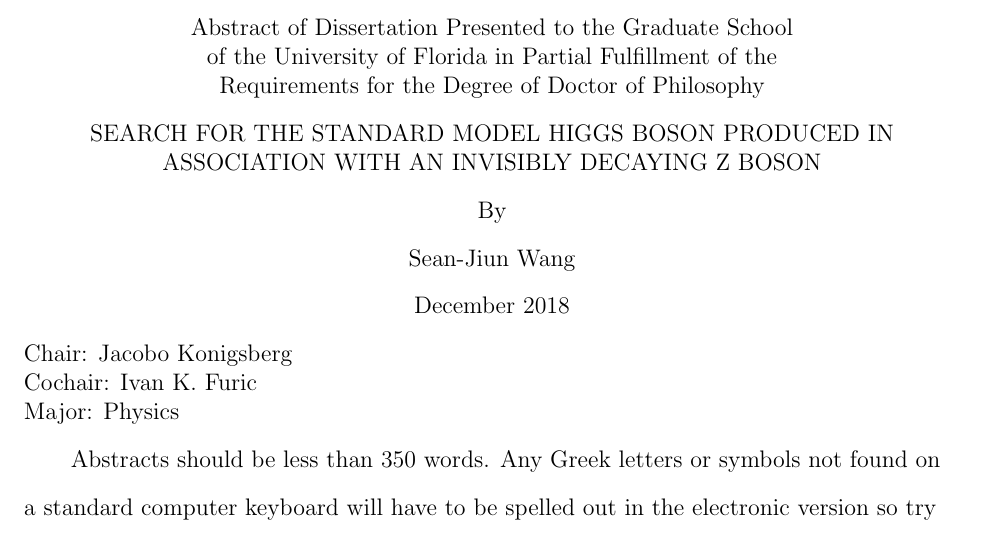
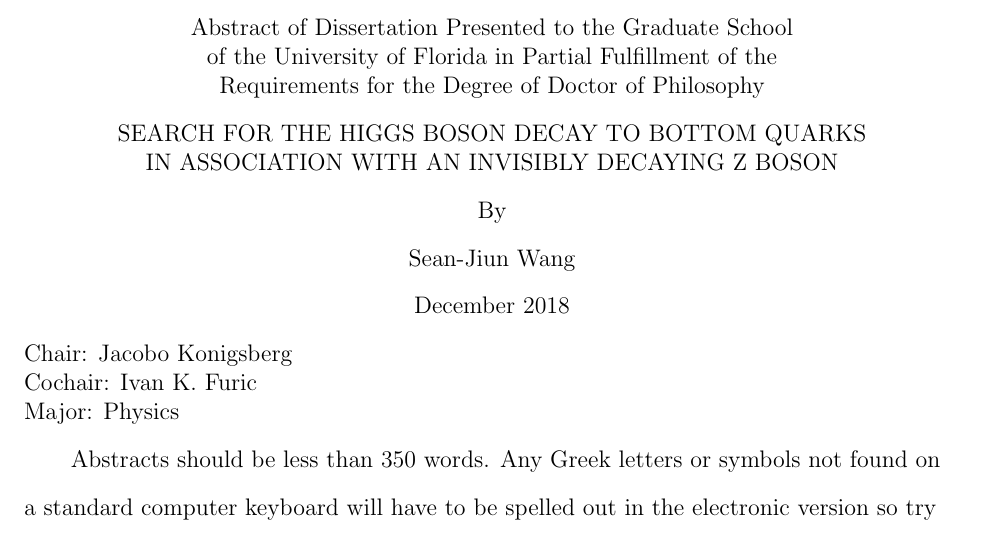
Before and after one commit to swang373/dissertation, a LaTeX thesis (main.tex): part of page 9 of 44, cut so that both start at the same text. Compiled offline with pdfLaTeX.

Commit message:
Update title to explicitly mention H->bb, may be subject to change

```diff
--- a/main.tex
+++ b/main.tex
@@ -59,7 +59,7 @@
 %In the "getting personal information" section about line 630
 %And the "Abstract" Section around line 556
 % Type your title here in all CAPS %
-\SetTitle{SEARCH FOR THE STANDARD MODEL HIGGS BOSON PRODUCED IN ASSOCIATION WITH AN INVISIBLY DECAYING Z BOSON}
+\SetTitle{SEARCH FOR THE HIGGS BOSON DECAY TO BOTTOM QUARKS\\IN ASSOCIATION WITH AN INVISIBLY DECAYING Z BOSON}
 
 
 
```
